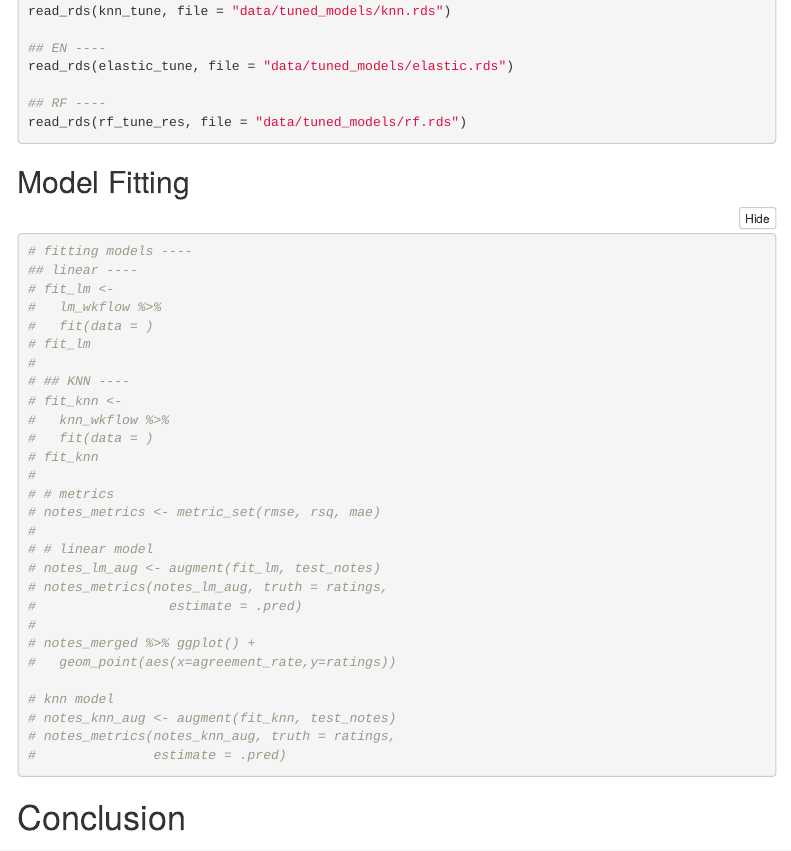
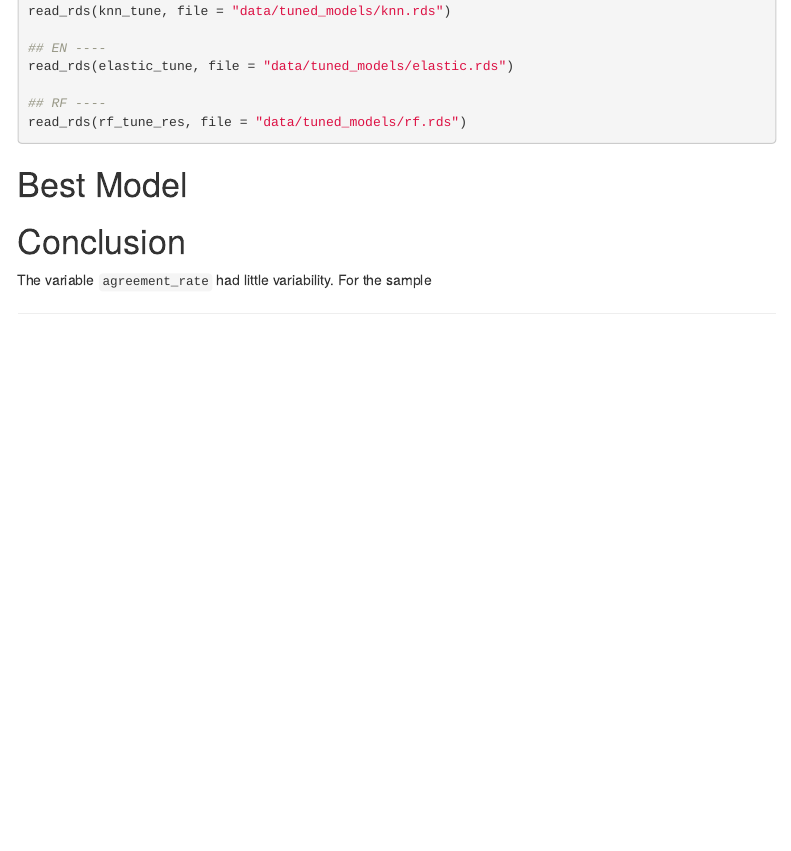
Before and after one commit to DarioTrujanoOchoa/community_notes_x, an R Markdown document (doc/FinalProject_Dario_Trujano-Ochoa.Rmd): the page in a window 1100 px wide, from 13610 px down. Rendered offline with R 4.5, knitr and Pandoc, with nearby package versions; folded parts are opened; some code elsewhere in the file could not run offline; menus at the side of the page are left out.

Commit message:
RF finally...

````diff
--- a/doc/FinalProject_Dario_Trujano-Ochoa.Rmd
+++ b/doc/FinalProject_Dario_Trujano-Ochoa.Rmd
@@ -586,38 +586,13 @@ read_rds(rf_tune_res, file = "data/tuned_models/rf.rds")
 ```
 
 
-## Model Fitting
+# Best Model
 
 ```{r}
-# fitting models ----
-## linear ----
-# fit_lm <-
-#   lm_wkflow %>%
-#   fit(data = )
-# fit_lm
-#
-# ## KNN ----
-# fit_knn <-
-#   knn_wkflow %>%
-#   fit(data = )
-# fit_knn
-#
-# # metrics
-# notes_metrics <- metric_set(rmse, rsq, mae)
-#
-# # linear model
-# notes_lm_aug <- augment(fit_lm, test_notes)
-# notes_metrics(notes_lm_aug, truth = ratings,
-#                 estimate = .pred)
-#
-# notes_merged %>% ggplot() +
-#   geom_point(aes(x=agreement_rate,y=ratings))
-
-# knn model
-# notes_knn_aug <- augment(fit_knn, test_notes)
-# notes_metrics(notes_knn_aug, truth = ratings,
-#               estimate = .pred)
 
 ```
 
+
 # Conclusion
+
+The variable `agreement_rate` had little variability. For the sample
````
Also changed, not shown: 1 other file.
